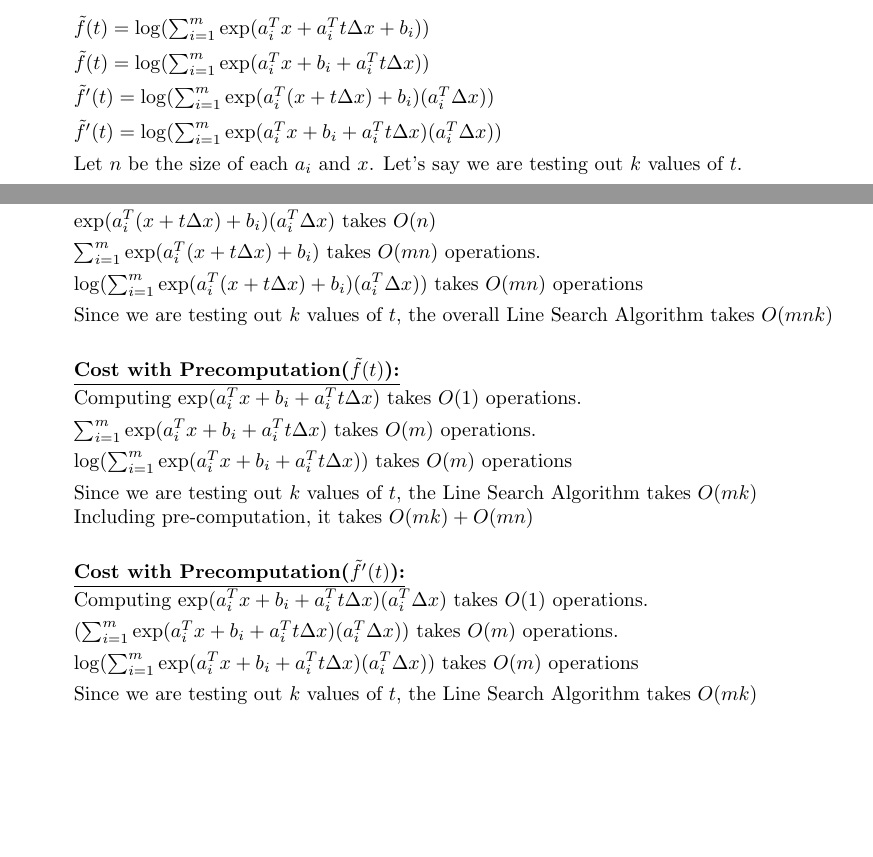
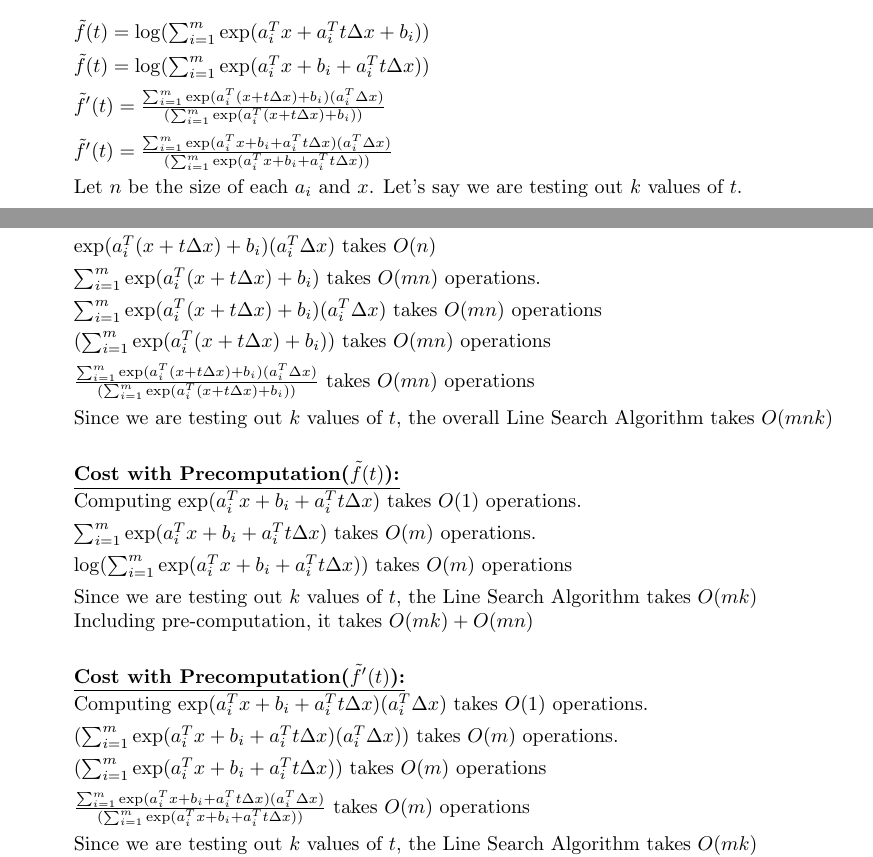
Before and after one commit to Ravi-Raghavan/ConvexOptimization, a LaTeX problem sheet (Homework #6.tex): two parts of pages 2 and 3 of 3 before the commit and two parts of pages 2 and 3 of 4 after it, joined at a grey line, cut so that both start at the same text, the shorter picture padded with empty space. Compiled offline with pdfLaTeX.

Commit message:
Ready to Submit

```diff
--- a/Homework #6.tex
+++ b/Homework #6.tex
@@ -200,10 +200,10 @@ Including pre-computation, it takes $O(mk) + O(mn)$ \newline
         $\tilde{f}(t) =  \log(\sum_{i=1}^{m} \exp(a_i^Tx + b_i + a_i^T t\Delta x))$
 
 
-        $\tilde{f}'(t) =  \log(\sum_{i=1}^{m} \exp(a_i^T(x + t\Delta x) + b_i) (a_i^T \Delta x))$
+        $\tilde{f}'(t) =  \frac{\sum_{i=1}^{m} \exp(a_i^T(x + t\Delta x) + b_i) (a_i^T \Delta x)}{(\sum_{i=1}^{m} \exp(a_i^T(x + t\Delta x) + b_i))}$
 
 
-        $\tilde{f}'(t) =  \log(\sum_{i=1}^{m} \exp(a_i^Tx + b_i + a_i^T t\Delta x) (a_i^T \Delta x))$
+        $\tilde{f}'(t) =  \frac{\sum_{i=1}^{m} \exp(a_i^Tx + b_i + a_i^T t\Delta x) (a_i^T \Delta x)}{(\sum_{i=1}^{m} \exp(a_i^Tx + b_i + a_i^T t\Delta x))}$
 
         Let $n$ be the size of each $a_i$ and $x$. Let's say we are testing out $k$ values of $t$.
 
@@ -243,7 +243,11 @@ Including pre-computation, it takes $O(mk) + O(mn)$ \newline
 
         $\sum_{i=1}^{m} \exp(a_i^T(x + t\Delta x) + b_i)$ takes $O(mn)$ operations.
 
-        $\log(\sum_{i=1}^{m} \exp(a_i^T(x + t\Delta x) + b_i) (a_i^T \Delta x))$ takes $O(mn)$ operations
+        $\sum_{i=1}^{m} \exp(a_i^T(x + t\Delta x) + b_i) (a_i^T \Delta x)$ takes $O(mn)$ operations
+
+        $(\sum_{i=1}^{m} \exp(a_i^T(x + t\Delta x) + b_i))$ takes $O(mn)$ operations
+
+        $\frac{\sum_{i=1}^{m} \exp(a_i^T(x + t\Delta x) + b_i) (a_i^T \Delta x)}{(\sum_{i=1}^{m} \exp(a_i^T(x + t\Delta x) + b_i))}$ takes $O(mn)$ operations
 
 
         Since we are testing out $k$ values of $t$, the overall Line Search Algorithm takes $O(mnk)$ \newline
@@ -264,7 +268,9 @@ Including pre-computation, it takes $O(mk) + O(mn)$ \newline
 
         $(\sum_{i=1}^{m} \exp(a_i^Tx + b_i + a_i^T t\Delta x) (a_i^T \Delta x))$ takes $O(m)$ operations.
 
-        $\log(\sum_{i=1}^{m} \exp(a_i^Tx + b_i + a_i^T t\Delta x) (a_i^T \Delta x))$ takes $O(m)$ operations
+        $(\sum_{i=1}^{m} \exp(a_i^Tx + b_i + a_i^T t\Delta x))$ takes $O(m)$ operations
+
+        $\frac{\sum_{i=1}^{m} \exp(a_i^Tx + b_i + a_i^T t\Delta x) (a_i^T \Delta x)}{(\sum_{i=1}^{m} \exp(a_i^Tx + b_i + a_i^T t\Delta x))}$ takes $O(m)$ operations
 
         Since we are testing out $k$ values of $t$, the Line Search Algorithm takes $O(mk)$ \newline
     Including pre-computation, it takes $O(mk) + O(mn)$ \newline
```
Also changed, not shown: Homework #6.pdf, 5 other files.
